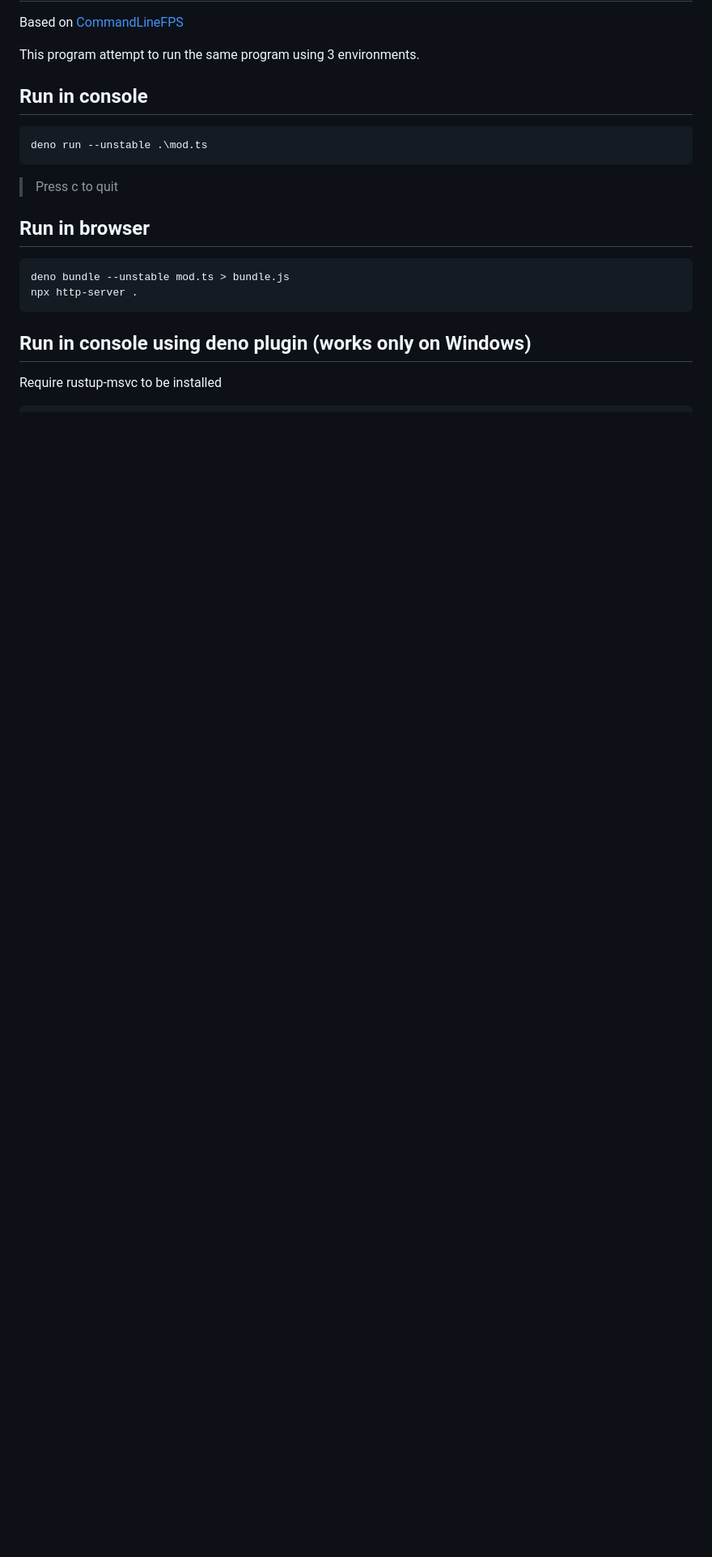
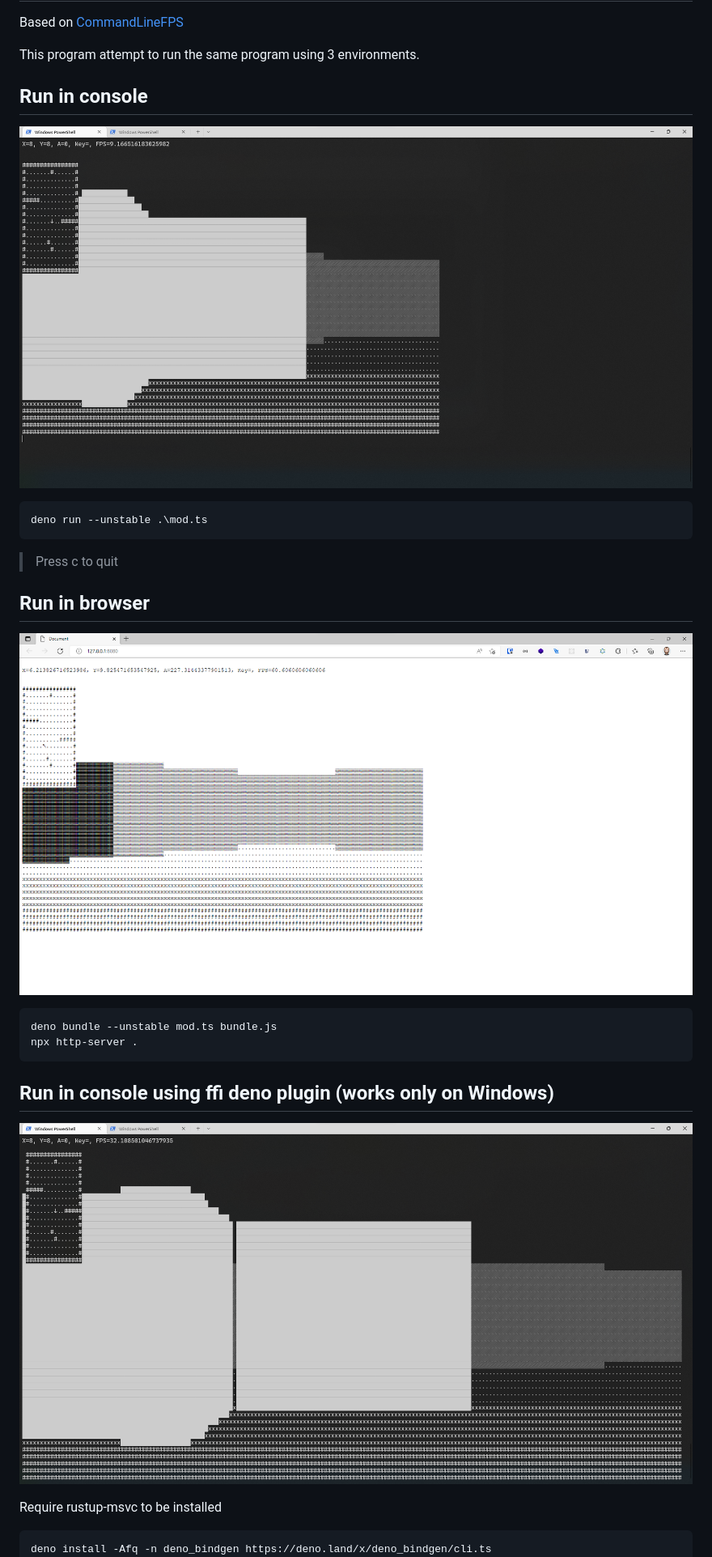
Before and after one commit to yakanet/deno_fps, a Markdown page: README.md, the part around the change printed below. Shown: that part at 81% size. GitHub-like rendering; pictures changed too: screenshot/browser.png (added), screenshot/console.png (added), screenshot/native.png (added); blank space fills up the shorter version.

Commit message:
feat(deno): use ffi to create deno plugin chore(deno): bump latest version chore(rust): bump latest version

````diff
--- a/README.md
+++ b/README.md
@@ -5,6 +5,8 @@ Based on [CommandLineFPS](https://github.com/OneLoneCoder/CommandLineFPS)
 This program attempt to run the same program using 3 environments.
 
 ## Run in console
+
+![console screenshot](./screenshot/console.png)
 
 ```batch
 deno run --unstable .\mod.ts
@@ -14,14 +16,19 @@ deno run --unstable .\mod.ts
 
 ## Run in browser
 
+![browser screenshot](./screenshot/browser.png)
+
 ```batch
-deno bundle --unstable mod.ts > bundle.js
+deno bundle --unstable mod.ts bundle.js
 npx http-server .
 ```
 
-## Run in console using deno plugin (works only on Windows)
+## Run in console using ffi deno plugin (works only on Windows)
+
+![native screenshot](./screenshot/native.png)
 
 Require rustup-msvc to be installed
 
 ```batch
+deno install -Afq -n deno_bindgen https://deno.land/x/deno_bindgen/cli.ts
 cd windows-terminal
````
Also changed, not shown: other parts of README.md (+3 -2 lines), 10 other files.
